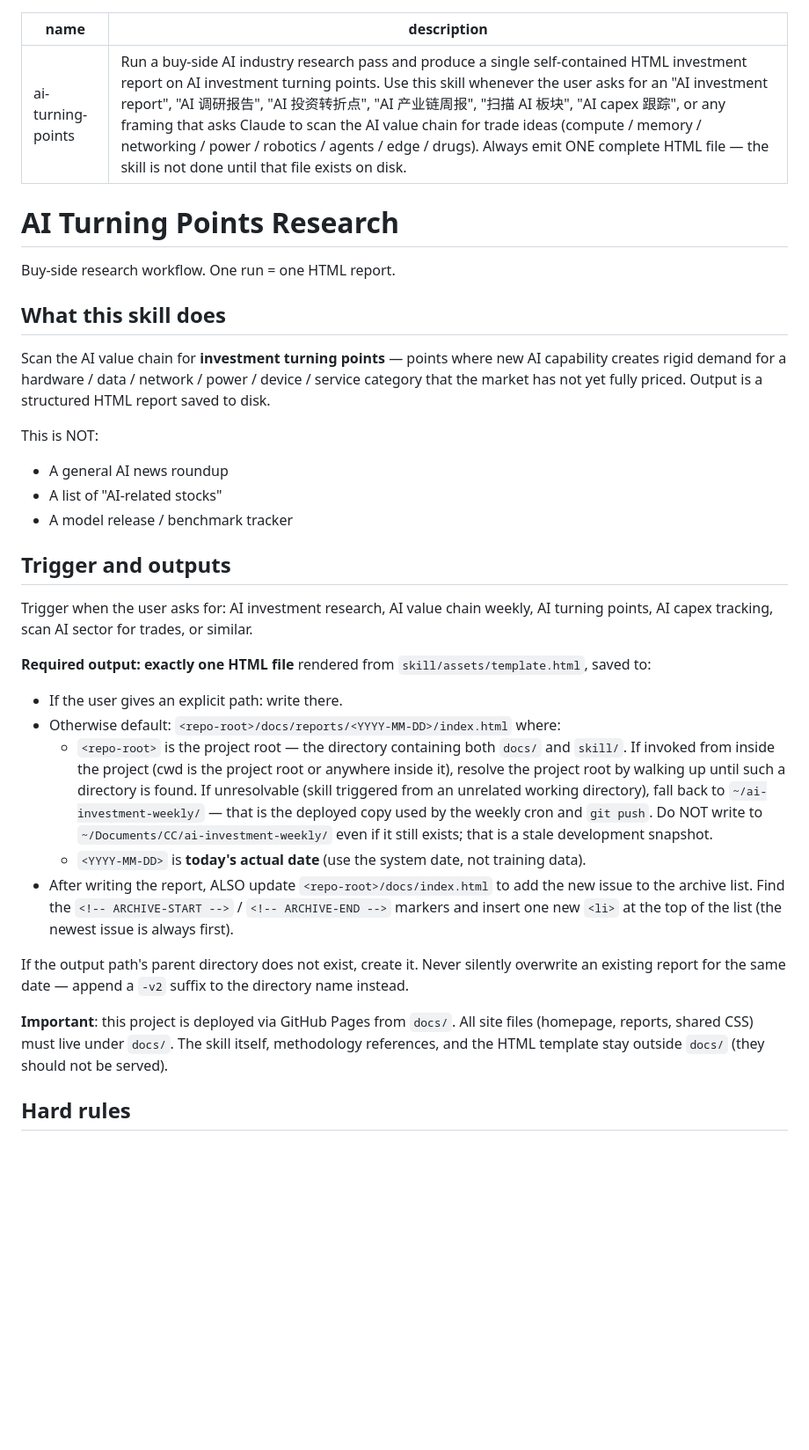
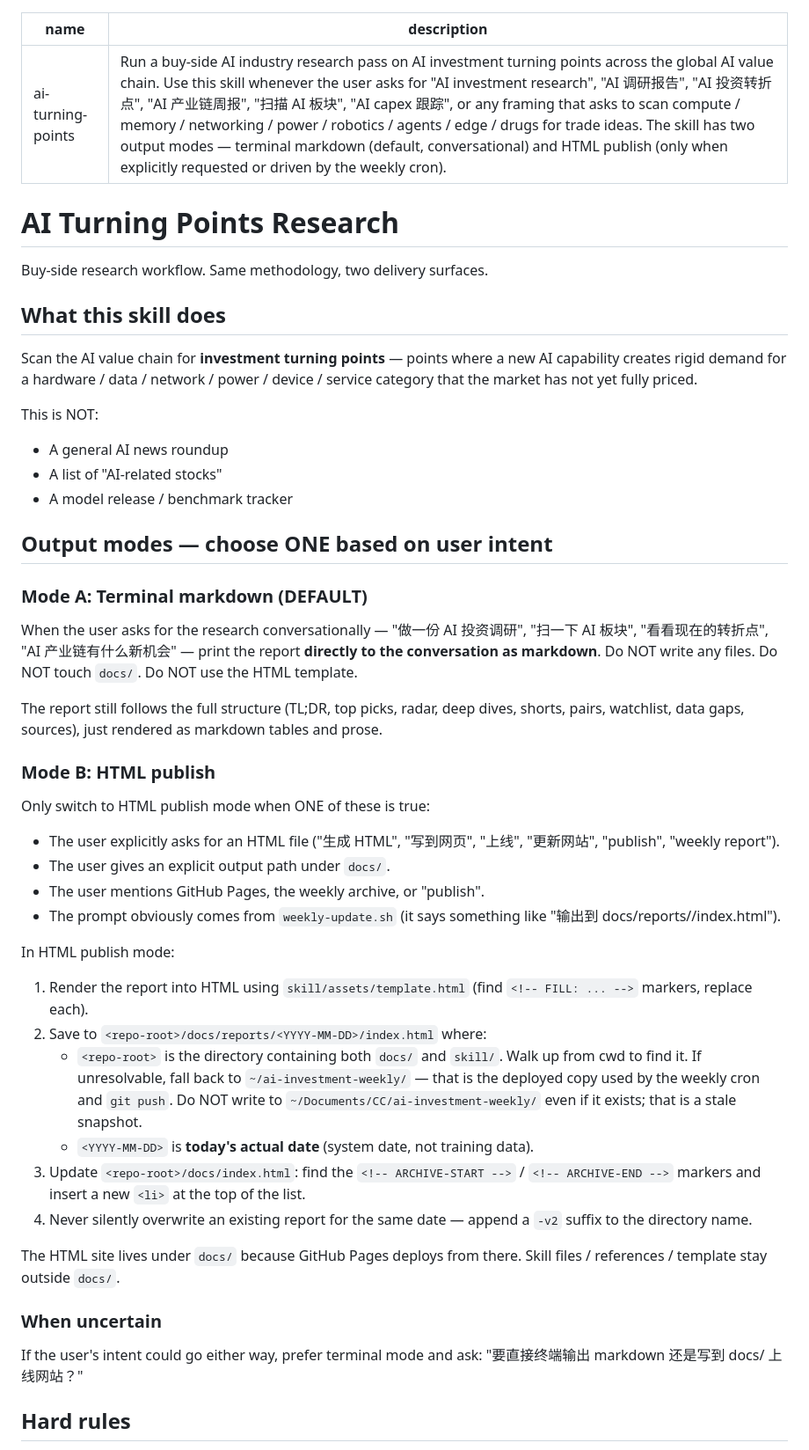
Before and after one commit to SammyandShen/ai-investment-weekly, a Markdown page: skill/SKILL.md, the part around one of its changes. Shown at 88% size. GitHub-like rendering; blank space fills up the shorter version.

Commit message:
Add terminal-markdown mode as the skill's default
- Mode A (default): print markdown report directly to the conversation,
  no files. For interactive 'show me what's going on' use.
- Mode B (HTML publish): only when explicitly requested or when invoked
  by weekly-update.sh (which writes to docs/reports/<DATE>/index.html).

Same methodology, same scoring, same structure — just two delivery surfaces.

Co-Authored-By: Claude Opus 4.7 <noreply@anthropic.com>

```diff
--- a/skill/SKILL.md
+++ b/skill/SKILL.md
@@ -1,35 +1,51 @@
 ---
 name: ai-turning-points
-description: Run a buy-side AI industry research pass and produce a single self-contained HTML investment report on AI investment turning points. Use this skill whenever the user asks for an "AI investment report", "AI 调研报告", "AI 投资转折点", "AI 产业链周报", "扫描 AI 板块", "AI capex 跟踪", or any framing that asks Claude to scan the AI value chain for trade ideas (compute / memory / networking / power / robotics / agents / edge / drugs). Always emit ONE complete HTML file — the skill is not done until that file exists on disk.
+description: Run a buy-side AI industry research pass on AI investment turning points across the global AI value chain. Use this skill whenever the user asks for "AI investment research", "AI 调研报告", "AI 投资转折点", "AI 产业链周报", "扫描 AI 板块", "AI capex 跟踪", or any framing that asks to scan compute / memory / networking / power / robotics / agents / edge / drugs for trade ideas. The skill has two output modes — terminal markdown (default, conversational) and HTML publish (only when explicitly requested or driven by the weekly cron).
 ---
 
 # AI Turning Points Research
 
-Buy-side research workflow. One run = one HTML report.
+Buy-side research workflow. Same methodology, two delivery surfaces.
 
 ## What this skill does
 
-Scan the AI value chain for **investment turning points** — points where new AI capability creates rigid demand for a hardware / data / network / power / device / service category that the market has not yet fully priced. Output is a structured HTML report saved to disk.
+Scan the AI value chain for **investment turning points** — points where a new AI capability creates rigid demand for a hardware / data / network / power / device / service category that the market has not yet fully priced.
 
 This is NOT:
 - A general AI news roundup
 - A list of "AI-related stocks"
 - A model release / benchmark tracker
 
-## Trigger and outputs
+## Output modes — choose ONE based on user intent
 
-Trigger when the user asks for: AI investment research, AI value chain weekly, AI turning points, AI capex tracking, scan AI sector for trades, or similar.
+### Mode A: Terminal markdown (DEFAULT)
 
-**Required output: exactly one HTML file** rendered from `skill/assets/template.html`, saved to:
-- If the user gives an explicit path: write there.
-- Otherwise default: `<repo-root>/docs/reports/<YYYY-MM-DD>/index.html` where:
-  - `<repo-root>` is the project root — the directory containing both `docs/` and `skill/`. If invoked from inside the project (cwd is the project root or anywhere inside it), resolve the project root by walking up until such a directory is found. If unresolvable (skill triggered from an unrelated working directory), fall back to `~/ai-investment-weekly/` — that is the deployed copy used by the weekly cron and `git push`. Do NOT write to `~/Documents/CC/ai-investment-weekly/` even if it still exists; that is a stale development snapshot.
-  - `<YYYY-MM-DD>` is **today's actual date** (use the system date, not training data).
-- After writing the report, ALSO update `<repo-root>/docs/index.html` to add the new issue to the archive list. Find the `<!-- ARCHIVE-START -->` / `<!-- ARCHIVE-END -->` markers and insert one new `<li>` at the top of the list (the newest issue is always first).
+When the user asks for the research conversationally — "做一份 AI 投资调研", "扫一下 AI 板块", "看看现在的转折点", "AI 产业链有什么新机会" — print the report **directly to the conversation as markdown**. Do NOT write any files. Do NOT touch `docs/`. Do NOT use the HTML template.
 
-If the output path's parent directory does not exist, create it. Never silently overwrite an existing report for the same date — append a `-v2` suffix to the directory name instead.
+The report still follows the full structure (TL;DR, top picks, radar, deep dives, shorts, pairs, watchlist, data gaps, sources), just rendered as markdown tables and prose.
 
-**Important**: this project is deployed via GitHub Pages from `docs/`. All site files (homepage, reports, shared CSS) must live under `docs/`. The skill itself, methodology references, and the HTML template stay outside `docs/` (they should not be served).
+### Mode B: HTML publish
+
+Only switch to HTML publish mode when ONE of these is true:
+- The user explicitly asks for an HTML file ("生成 HTML", "写到网页", "上线", "更新网站", "publish", "weekly report").
+- The user gives an explicit output path under `docs/`.
+- The user mentions GitHub Pages, the weekly archive, or "publish".
+- The prompt obviously comes from `weekly-update.sh` (it says something like "输出到 docs/reports/<DATE>/index.html").
+
+In HTML publish mode:
+
+1. Render the report into HTML using `skill/assets/template.html` (find `<!-- FILL: ... -->` markers, replace each).
+2. Save to `<repo-root>/docs/reports/<YYYY-MM-DD>/index.html` where:
+   - `<repo-root>` is the directory containing both `docs/` and `skill/`. Walk up from cwd to find it. If unresolvable, fall back to `~/ai-investment-weekly/` — that is the deployed copy used by the weekly cron and `git push`. Do NOT write to `~/Documents/CC/ai-investment-weekly/` even if it exists; that is a stale snapshot.
+   - `<YYYY-MM-DD>` is **today's actual date** (system date, not training data).
+3. Update `<repo-root>/docs/index.html`: find the `<!-- ARCHIVE-START -->` / `<!-- ARCHIVE-END -->` markers and insert a new `<li>` at the top of the list.
+4. Never silently overwrite an existing report for the same date — append a `-v2` suffix to the directory name.
+
+The HTML site lives under `docs/` because GitHub Pages deploys from there. Skill files / references / template stay outside `docs/`.
+
+### When uncertain
+
+If the user's intent could go either way, prefer terminal mode and ask: "要直接终端输出 markdown 还是写到 docs/ 上线网站？"
 
 ## Hard rules
 
```
Also changed, not shown: other parts of skill/SKILL.md (+9 -4 lines).
